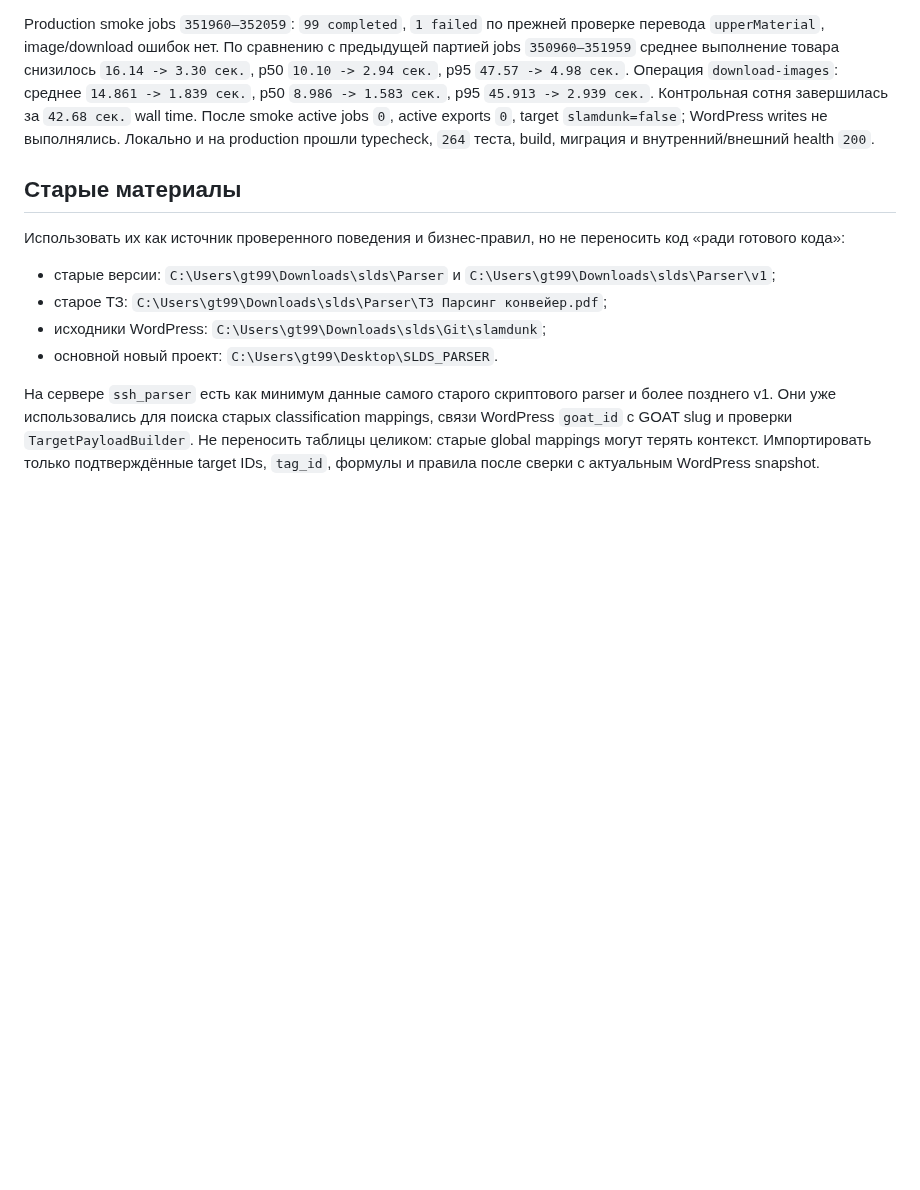
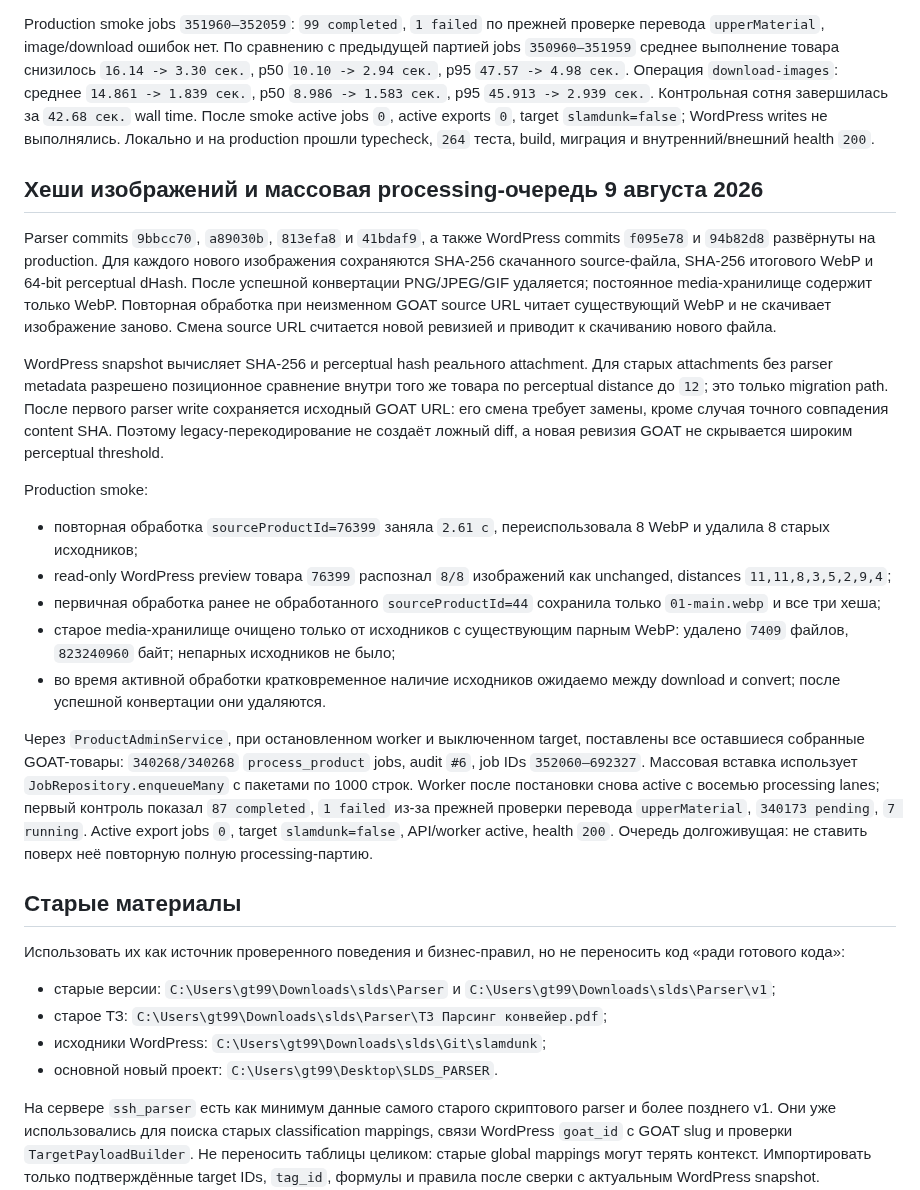
Before and after one commit to the-gt99/slds_parser, a Markdown page: AGENTS.md, the part around the change. Rendered like a GitHub page; blank space fills up the shorter version.

Commit message:
Зафиксировать массовую обработку

```diff
--- a/AGENTS.md
+++ b/AGENTS.md
@@ -749,6 +749,22 @@ Parser commits `d6c3715` и `c55335b` развёрнуты на production с м
 
 Production smoke jobs `351960–352059`: `99 completed`, `1 failed` по прежней проверке перевода `upperMaterial`, image/download ошибок нет. По сравнению с предыдущей партией jobs `350960–351959` среднее выполнение товара снизилось `16.14 -> 3.30 сек.`, p50 `10.10 -> 2.94 сек.`, p95 `47.57 -> 4.98 сек.`. Операция `download-images`: среднее `14.861 -> 1.839 сек.`, p50 `8.986 -> 1.583 сек.`, p95 `45.913 -> 2.939 сек.`. Контрольная сотня завершилась за `42.68 сек.` wall time. После smoke active jobs `0`, active exports `0`, target `slamdunk=false`; WordPress writes не выполнялись. Локально и на production прошли typecheck, `264` теста, build, миграция и внутренний/внешний health `200`.
 
+## Хеши изображений и массовая processing-очередь 9 августа 2026
+
+Parser commits `9bbcc70`, `a89030b`, `813efa8` и `41bdaf9`, а также WordPress commits `f095e78` и `94b82d8` развёрнуты на production. Для каждого нового изображения сохраняются SHA-256 скачанного source-файла, SHA-256 итогового WebP и 64-bit perceptual dHash. После успешной конвертации PNG/JPEG/GIF удаляется; постоянное media-хранилище содержит только WebP. Повторная обработка при неизменном GOAT source URL читает существующий WebP и не скачивает изображение заново. Смена source URL считается новой ревизией и приводит к скачиванию нового файла.
+
+WordPress snapshot вычисляет SHA-256 и perceptual hash реального attachment. Для старых attachments без parser metadata разрешено позиционное сравнение внутри того же товара по perceptual distance до `12`; это только migration path. После первого parser write сохраняется исходный GOAT URL: его смена требует замены, кроме случая точного совпадения content SHA. Поэтому legacy-перекодирование не создаёт ложный diff, а новая ревизия GOAT не скрывается широким perceptual threshold.
+
+Production smoke:
+
+- повторная обработка `sourceProductId=76399` заняла `2.61 с`, переиспользовала 8 WebP и удалила 8 старых исходников;
+- read-only WordPress preview товара `76399` распознал `8/8` изображений как unchanged, distances `11,11,8,3,5,2,9,4`;
+- первичная обработка ранее не обработанного `sourceProductId=44` сохранила только `01-main.webp` и все три хеша;
+- старое media-хранилище очищено только от исходников с существующим парным WebP: удалено `7409` файлов, `823240960` байт; непарных исходников не было;
+- во время активной обработки кратковременное наличие исходников ожидаемо между download и convert; после успешной конвертации они удаляются.
+
+Через `ProductAdminService`, при остановленном worker и выключенном target, поставлены все оставшиеся собранные GOAT-товары: `340268/340268` `process_product` jobs, audit `#6`, job IDs `352060–692327`. Массовая вставка использует `JobRepository.enqueueMany` с пакетами по 1000 строк. Worker после постановки снова active с восемью processing lanes; первый контроль показал `87 completed`, `1 failed` из-за прежней проверки перевода `upperMaterial`, `340173 pending`, `7 running`. Active export jobs `0`, target `slamdunk=false`, API/worker active, health `200`. Очередь долгоживущая: не ставить поверх неё повторную полную processing-партию.
+
 ## Старые материалы
 
 Использовать их как источник проверенного поведения и бизнес-правил, но не переносить код «ради готового кода»:
```
